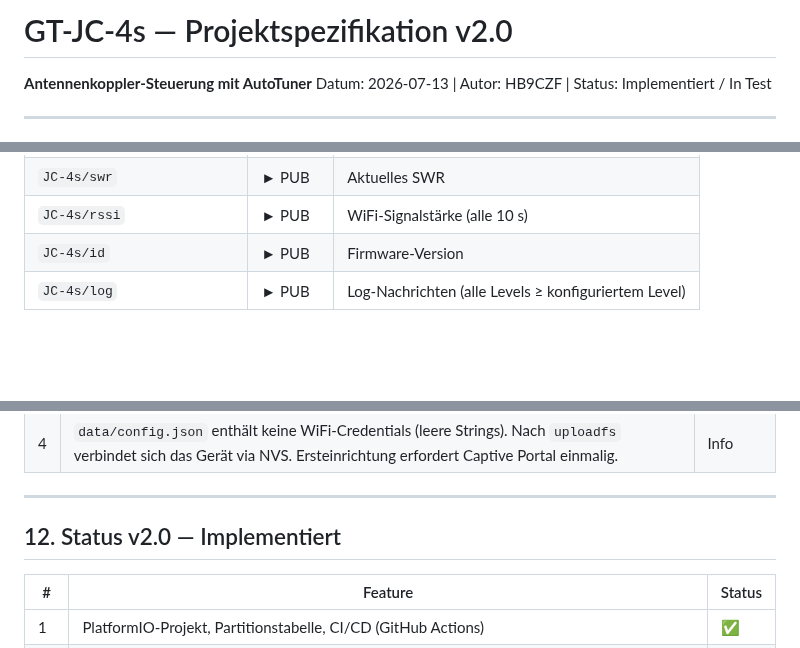
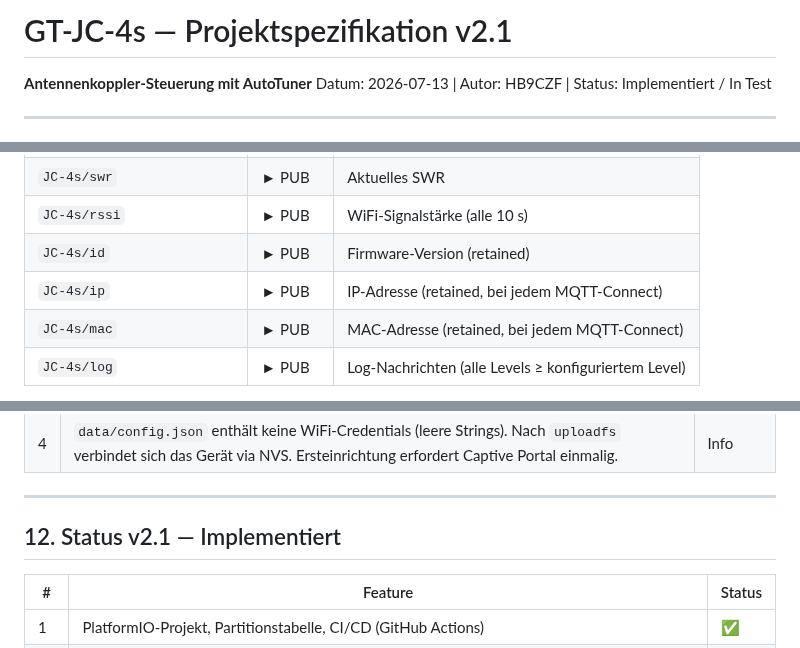
Before and after one commit to bugi67/GT-JC-4s, a Markdown page: docs/GT-JC-4s_Spezifikation_v1.5.md, 3 parts joined by grey strips. Rendered like a GitHub page; blank space fills up the shorter version.

Commit message:
docs: update spec to v2.1 — IP/MAC MQTT publish (item 45)
Co-Authored-By: Claude Sonnet 4.6 <noreply@anthropic.com>

```diff
--- a/docs/GT-JC-4s_Spezifikation_v1.5.md
+++ b/docs/GT-JC-4s_Spezifikation_v1.5.md
@@ -1,4 +1,4 @@
-# GT-JC-4s — Projektspezifikation v2.0
+# GT-JC-4s — Projektspezifikation v2.1
 **Antennenkoppler-Steuerung mit AutoTuner**
 Datum: 2026-07-13 | Autor: HB9CZF | Status: Implementiert / In Test
 
@@ -80,7 +80,9 @@ Web-GUI   ──HTTP──►  ESP32-C3            PCF8591 ADC   ◄──  SWR-
 | `JC-4s/C_pF` | ► PUB | Berechneter C-Wert in pF |
 | `JC-4s/swr` | ► PUB | Aktuelles SWR |
 | `JC-4s/rssi` | ► PUB | WiFi-Signalstärke (alle 10 s) |
-| `JC-4s/id` | ► PUB | Firmware-Version |
+| `JC-4s/id` | ► PUB | Firmware-Version (retained) |
+| `JC-4s/ip` | ► PUB | IP-Adresse (retained, bei jedem MQTT-Connect) |
+| `JC-4s/mac` | ► PUB | MAC-Adresse (retained, bei jedem MQTT-Connect) |
 | `JC-4s/log` | ► PUB | Log-Nachrichten (alle Levels ≥ konfiguriertem Level) |
 
 **MQTT-Feedback-Logik:** Da die I2C-Ausführung asynchron via Queue läuft, erkennt `taskMQTT` Zustandsänderungen von L/C/mode/kTune in g_state und publiziert dann `publishStatus()`. Ebenso bei Tune-Status-Wechsel.
@@ -619,7 +621,7 @@ GT-JC-4s/
 
 ---
 
-## 12. Status v2.0 — Implementiert
+## 12. Status v2.1 — Implementiert
 
 | # | Feature | Status |
 |---|---|---|
```
Also changed, not shown: other parts of docs/GT-JC-4s_Spezifikation_v1.5.md (+1 -0 lines).
